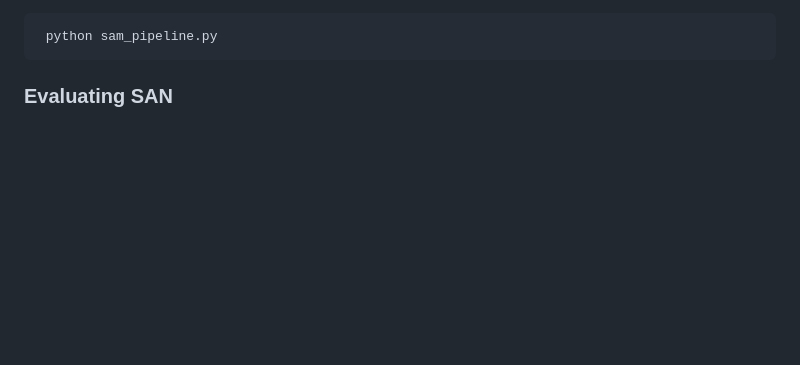
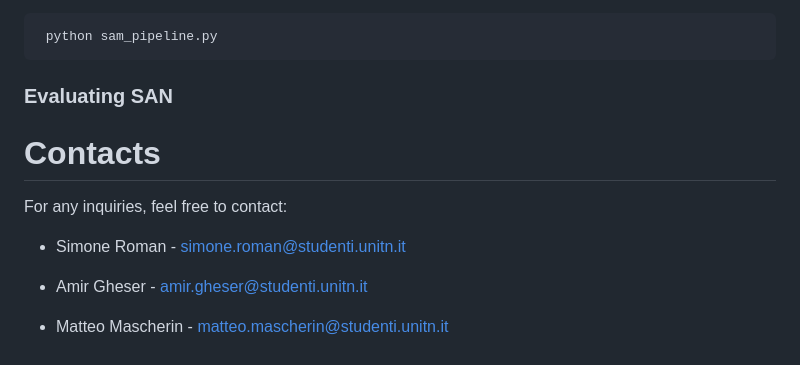
Before and after one commit to rogergheser/VF-SemanticSegmentation, a Markdown page: README.md, the part around one of its changes. Drawn GitHub-style; blank space fills up the shorter version.

````diff
--- a/README.md
+++ b/README.md
@@ -106,3 +106,17 @@ To evaluate SAM using our pipeline, follow these steps:
   ```
 
 ### Evaluating SAN
+
+
+
+
+# Contacts
+For any inquiries, feel free to contact:
+
+- Simone Roman - [simone.roman@studenti.unitn.it](mailto:simone.roman@studenti.unitn.it)
+
+- Amir Gheser - [amir.gheser@studenti.unitn.it](mailto:amir.gheser@studenti.unitn.it)
+
+- Matteo Mascherin - [matteo.mascherin@studenti.unitn.it](mailto:matteo.mascherin@studenti.unitn.it)
+
+
````
Also changed, not shown: other parts of README.md (+7 -0 lines).
